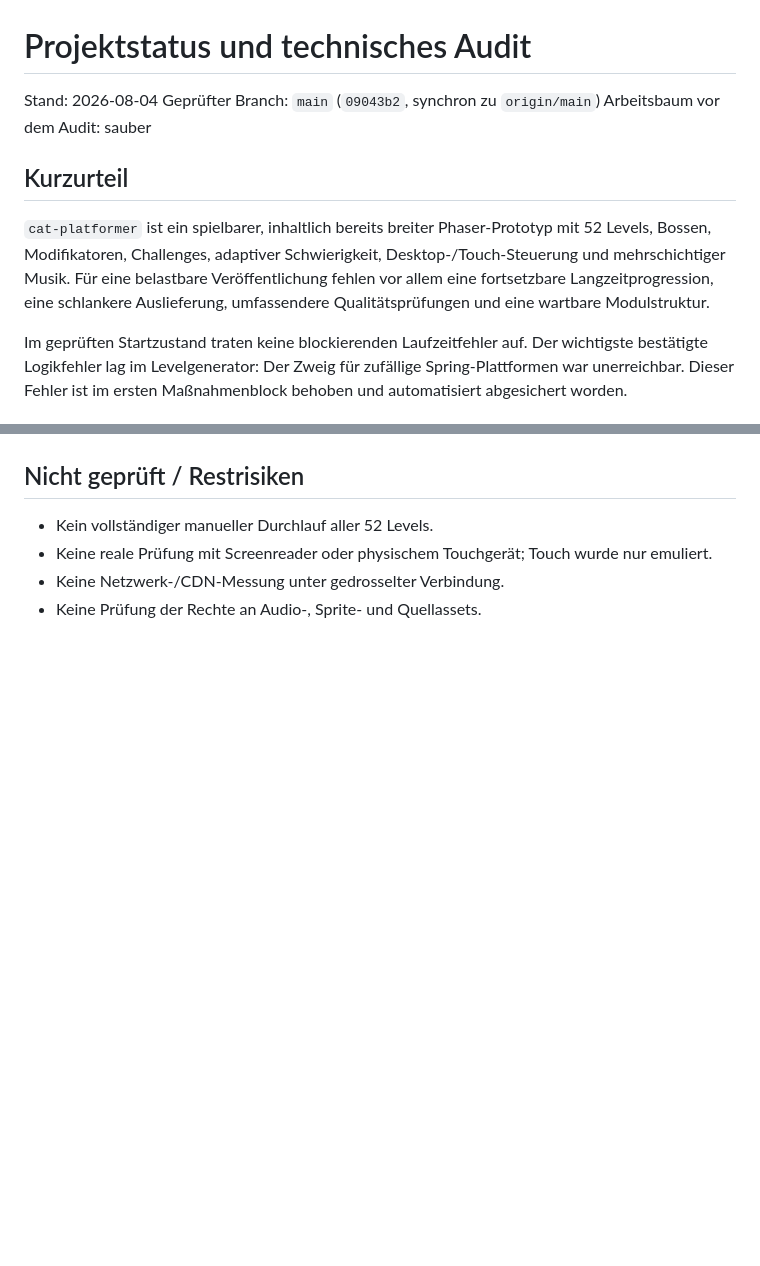
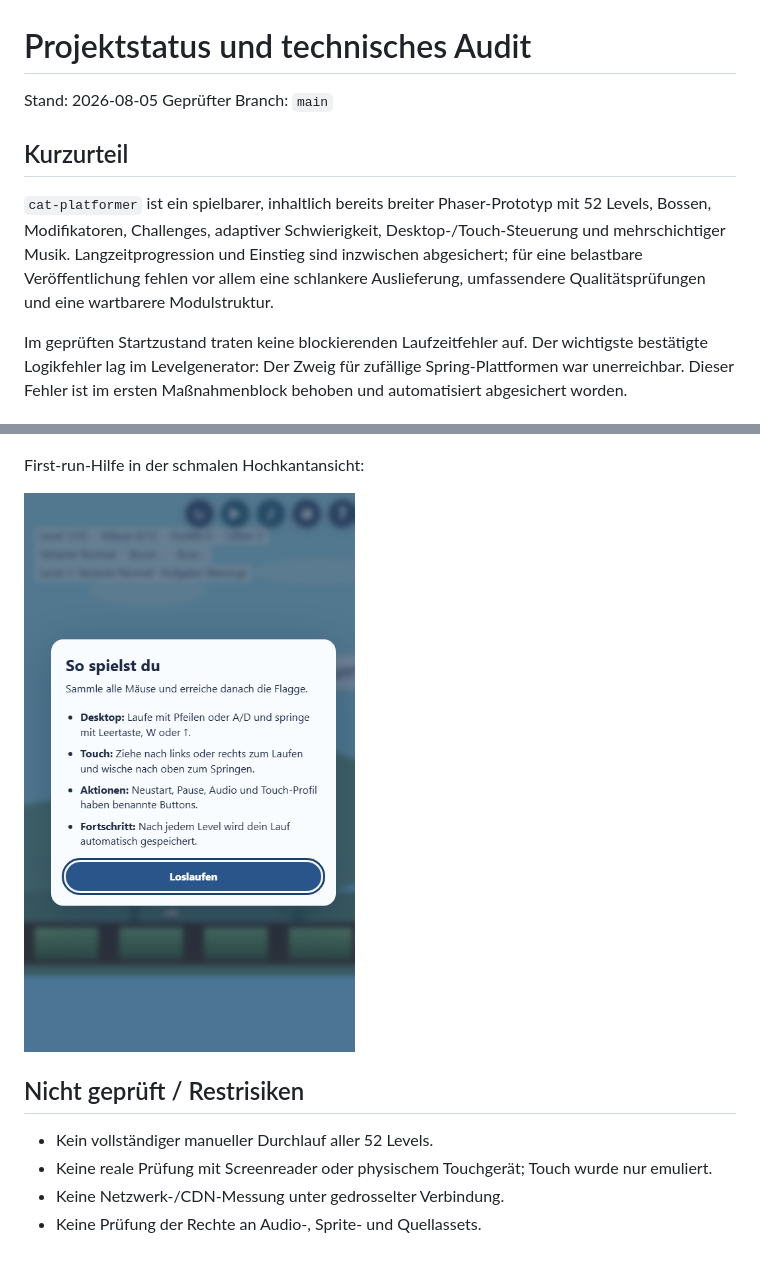
Before and after one commit to tinkeroneo/catnrunduo, a Markdown page: AUDIT.md, 2 parts joined by grey strips. GitHub-like rendering; pictures changed too: docs/audit/mobile-onboarding.png (added); blank space fills up the shorter version.

```diff
--- a/AUDIT.md
+++ b/AUDIT.md
@@ -1,12 +1,11 @@
 # Projektstatus und technisches Audit
 
-Stand: 2026-08-04
-Geprüfter Branch: `main` (`09043b2`, synchron zu `origin/main`)
-Arbeitsbaum vor dem Audit: sauber
+Stand: 2026-08-05
+Geprüfter Branch: `main`
 
 ## Kurzurteil
 
-`cat-platformer` ist ein spielbarer, inhaltlich bereits breiter Phaser-Prototyp mit 52 Levels, Bossen, Modifikatoren, Challenges, adaptiver Schwierigkeit, Desktop-/Touch-Steuerung und mehrschichtiger Musik. Für eine belastbare Veröffentlichung fehlen vor allem eine fortsetzbare Langzeitprogression, eine schlankere Auslieferung, umfassendere Qualitätsprüfungen und eine wartbare Modulstruktur.
+`cat-platformer` ist ein spielbarer, inhaltlich bereits breiter Phaser-Prototyp mit 52 Levels, Bossen, Modifikatoren, Challenges, adaptiver Schwierigkeit, Desktop-/Touch-Steuerung und mehrschichtiger Musik. Langzeitprogression und Einstieg sind inzwischen abgesichert; für eine belastbare Veröffentlichung fehlen vor allem eine schlankere Auslieferung, umfassendere Qualitätsprüfungen und eine wartbarere Modulstruktur.
 
 Im geprüften Startzustand traten keine blockierenden Laufzeitfehler auf. Der wichtigste bestätigte Logikfehler lag im Levelgenerator: Der Zweig für zufällige Spring-Plattformen war unerreichbar. Dieser Fehler ist im ersten Maßnahmenblock behoben und automatisiert abgesichert worden.
 
@@ -172,5 +170,9 @@ Mobiler Hochkant-Viewport; die fehlende sichtbare Gestenerklärung bleibt als `C
 
 ![Cat Platformer Mobile](docs/audit/mobile.png)
+
+First-run-Hilfe in der schmalen Hochkantansicht:
+
+![Cat Platformer Mobile Onboarding](docs/audit/mobile-onboarding.png)
 
 ## Nicht geprüft / Restrisiken
 
```
Also changed, not shown: other parts of AUDIT.md (+25 -26 lines), docs/audit/desktop.png, docs/audit/mobile.png, 7 other files.
